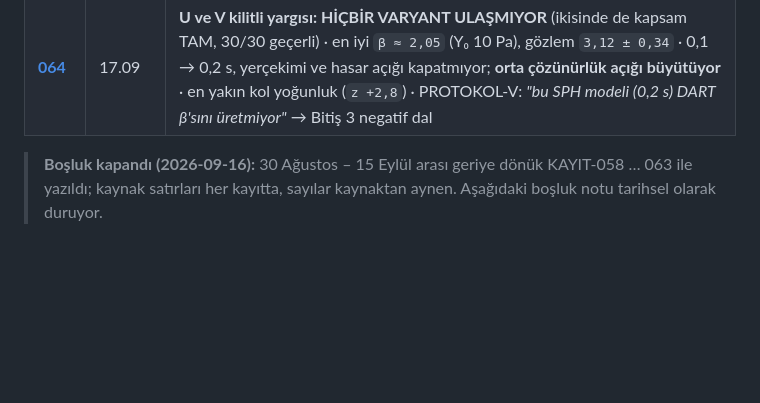
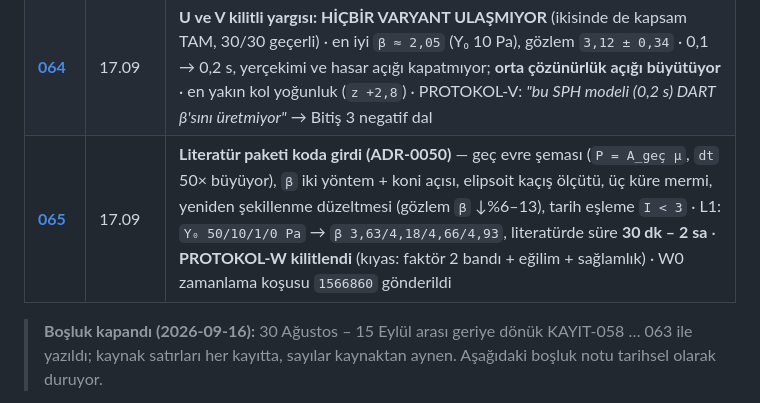
Before and after one commit to Yagiz-D-Ekrem-Dolar/dart-rift, a Markdown page: docs/defter/README.md, the part around the change. Rendered like a GitHub page; blank space fills up the shorter version.

Commit message:
defter: KAYIT-065 literatur paketi, ADR-0050, PROTOKOL-W ve W0 gonderimi

```diff
--- a/docs/defter/README.md
+++ b/docs/defter/README.md
@@ -70,6 +70,7 @@ koşulardan gelir; iş numaraları yazılıdır.
 | **[062](KAYIT-062_2026-09-14_geriye-donuk-orta-iki-eksen-dart-onsel-disi-protokoller.md)** | 14.09 | *geriye dönük* · **Orta çözünürlükte de İKİ EKSEN** (P-v4 GP `Y₀` genişlik `0,18`) · T: 24 ms platonun `%78–80`'i · **A84** virgüllü `--export` dört raporu sessizce tek kampanyaya indirdi · **gerçek DART önselin dışında**: `β = 3,12 ± 0,34`, model `1,25–1,85` (+5,2σ) · Q/D/U/V/HT koşudan önce yazıldı · 32 GPU olayı, sınır 10 → 8, 19:20 iptal |
 | **[063](KAYIT-063_2026-09-15_geriye-donuk-oz-denetim-gunu.md)** | 15.09 | *geriye dönük* · **TRUBA'sız öz denetim** — A87 (uç kantiller, kendi hatam), **A88** kısmi kampanya sessiz giriyordu → "rapor bulduğunu değil beklediğini sayar" · sıralı gönderici, zorunlu export, `kok` · önbellek anahtarında eksik bağımlılık (`sph_ref`) · depo lint 0 · devir belgeleri (`CLAUDE.md`, `DEVAM-BITIS3.md`) |
 | **[064](KAYIT-064_2026-09-17_V-sonuc-model-gozleme-ulasmiyor.md)** | 17.09 | **U ve V kilitli yargısı: HİÇBİR VARYANT ULAŞMIYOR** (ikisinde de kapsam TAM, 30/30 geçerli) · en iyi `β ≈ 2,05` (Y₀ 10 Pa), gözlem `3,12 ± 0,34` · 0,1 → 0,2 s, yerçekimi ve hasar açığı kapatmıyor; **orta çözünürlük açığı büyütüyor** · en yakın kol yoğunluk (`z +2,8`) · PROTOKOL-V: *"bu SPH modeli (0,2 s) DART β'sını üretmiyor"* → Bitiş 3 negatif dal |
+| **[065](KAYIT-065_2026-09-17_literatur-paketi-ve-protokol-W.md)** | 17.09 | **Literatür paketi koda girdi (ADR-0050)** — geç evre şeması (`P = A_geç μ`, `dt` 50× büyüyor), `β` iki yöntem + koni açısı, elipsoit kaçış ölçütü, üç küre mermi, yeniden şekillenme düzeltmesi (gözlem `β` ↓%6–13), tarih eşleme `I < 3` · L1: `Y₀ 50/10/1/0 Pa` → `β 3,63/4,18/4,66/4,93`, literatürde süre **30 dk – 2 sa** · **PROTOKOL-W kilitlendi** (kıyas: faktör 2 bandı + eğilim + sağlamlık) · W0 zamanlama koşusu `1566860` gönderildi |
 
 > **Boşluk kapandı (2026-09-16):** 30 Ağustos – 15 Eylül arası geriye dönük
 > KAYIT-058 … 063 ile yazıldı; kaynak satırları her kayıtta, sayılar kaynaktan
```
Also changed, not shown: docs/defter/KAYIT-065_2026-09-17_literatur-paketi-ve-protokol-W.md (added, +87 -0 lines).
